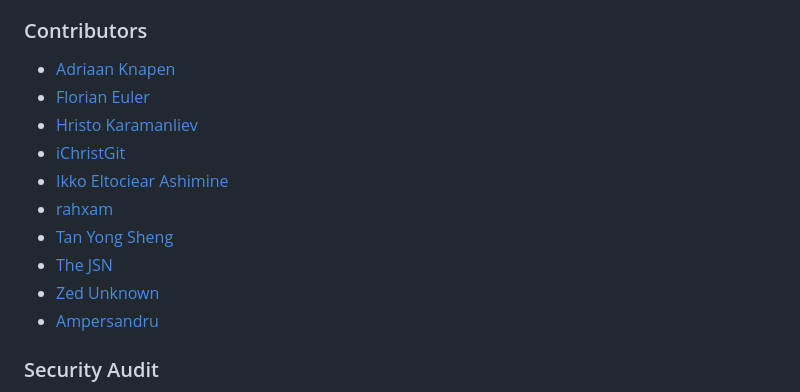
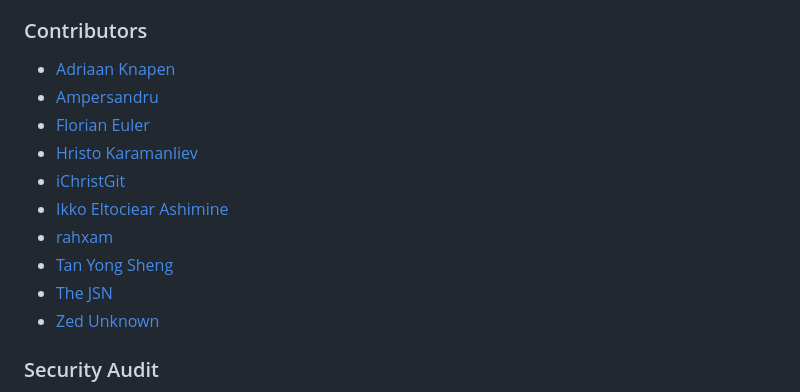
Before and after one commit to Haervwe/open-webui-tools, a Markdown page: README.md, the part around the change. Drawn GitHub-style.

Commit message:
move contributor entry for Ampersandru

```diff
--- a/README.md
+++ b/README.md
@@ -1566,6 +1566,7 @@ MIT License
 
 ### Contributors
 - [Adriaan Knapen](https://github.com/AKnapen)
+- [Ampersandru](https://github.com/ampersandru)
 - [Florian Euler](https://github.com/FlorianEuler)
 - [Hristo Karamanliev](https://github.com/karamanliev)
 - [iChristGit](https://github.com/iChristGit)
@@ -1574,7 +1575,7 @@ MIT License
 - [Tan Yong Sheng](https://github.com/tan-yong-sheng)
 - [The JSN](https://github.com/The-JSN)
 - [Zed Unknown](https://github.com/ZedUnknown)
-- [Ampersandru](https://github.com/ampersandru)
+
 
 
 ### Security Audit
```
